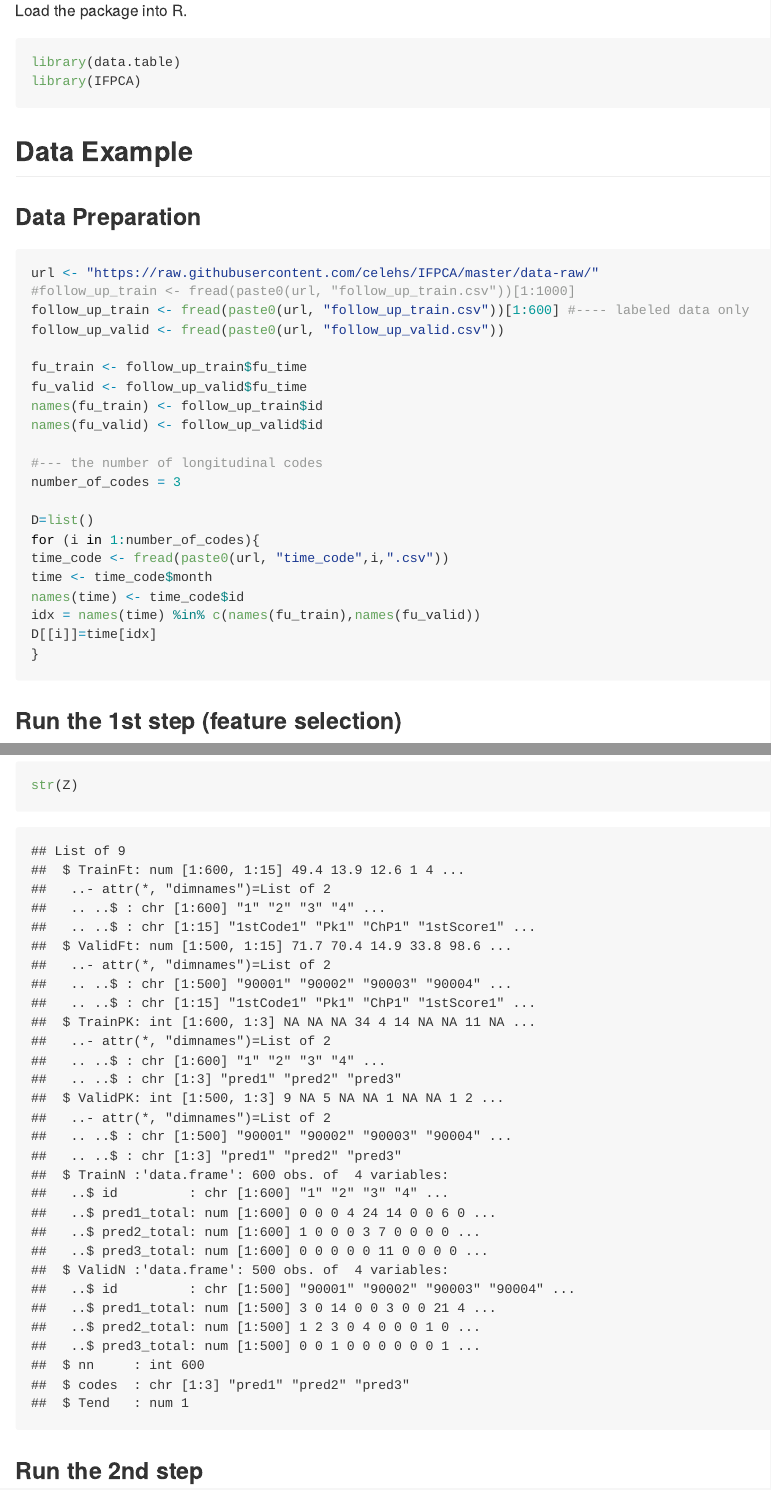
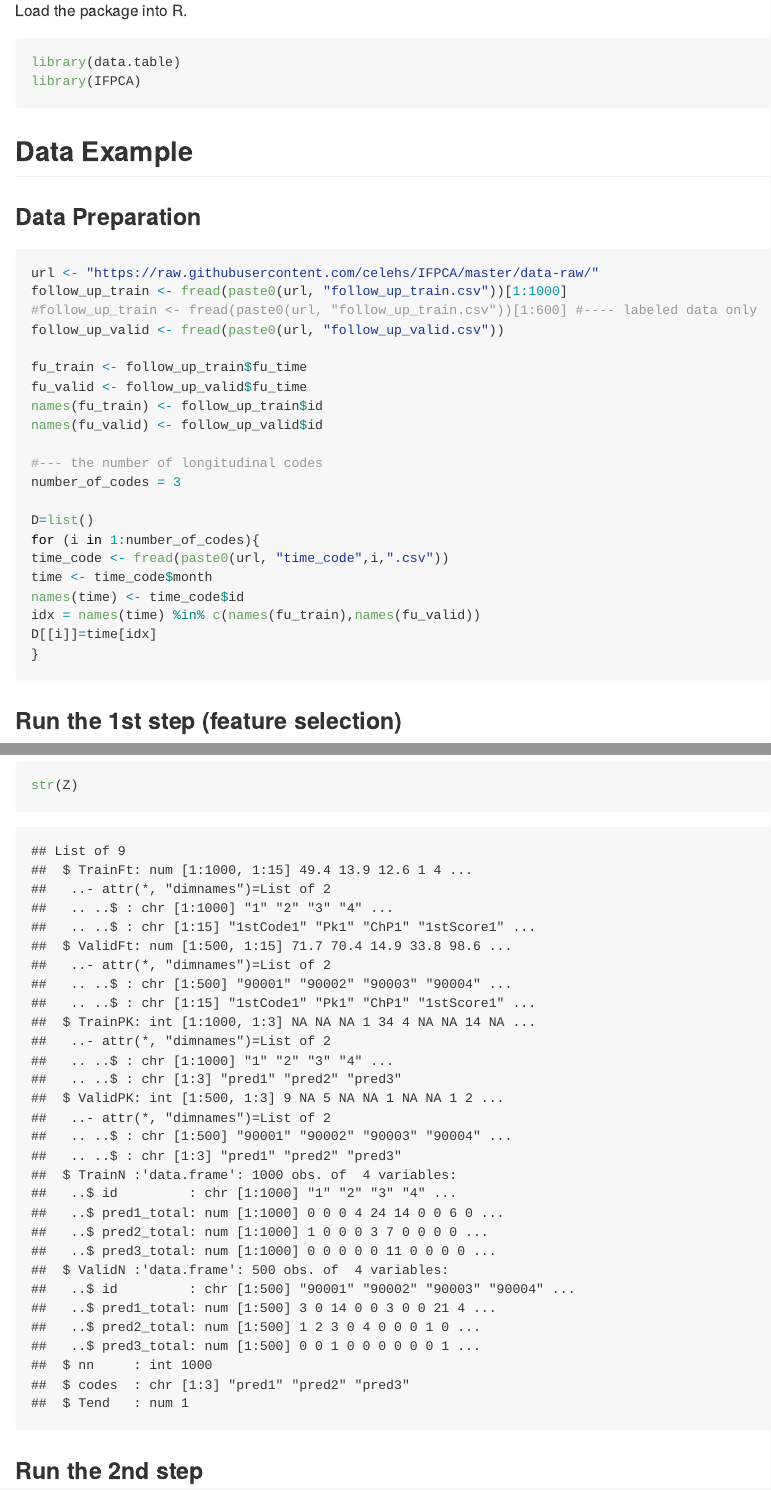
Before and after one commit to celehs/IFPCA, an R Markdown document (Test-Uno.Rmd): the page in a window 1100 px wide, from 390 px down, and a second part further down, joined at a grey line. Rendered offline with R 4.5, knitr and Pandoc, with nearby package versions; some code elsewhere in the file could not run offline; long lines of code are wrapped.

Commit message:
Change back
Will select the labeled data in masta.fit()

````diff
--- a/R/IFPCA.R
+++ b/R/IFPCA.R
@@ -182,10 +182,10 @@ ifpca <- function(time, fu_train, fu_valid,
 #   FPCA = FPCA
     TrainN = TrainN,
     ValidN = ValidN,
-    TrainFt = ft.e[row.names(ft.e) %in% names(fu_train),], #--- need to be labeled data only
-#   TrainSc = ft.e.S[row.names(ft.e.S) %in% names(fu_train),], #--- need to be labeled data only
+    TrainFt = ft.e,
+#   TrainSc = ft.e.S
     ValidFt = ft.e2,
 #   ValidSc = ft.e.S2,
-    TrainPK = PKTS[names(PKTS) %in% names(fu_train)], #--- need to be labeled data only
+    TrainPK = PKTS,
     ValidPK = PKTS2)
 }
--- a/Test-Uno.Rmd
+++ b/Test-Uno.Rmd
@@ -28,8 +28,8 @@ library(IFPCA)
 ### Data Preparation
 ```{r}
 url <- "https://raw.githubusercontent.com/celehs/IFPCA/master/data-raw/"
-#follow_up_train <- fread(paste0(url, "follow_up_train.csv"))[1:1000]
-follow_up_train <- fread(paste0(url, "follow_up_train.csv"))[1:600] #---- labeled data only
+follow_up_train <- fread(paste0(url, "follow_up_train.csv"))[1:1000]
+#follow_up_train <- fread(paste0(url, "follow_up_train.csv"))[1:600] #---- labeled data only
 follow_up_valid <- fread(paste0(url, "follow_up_valid.csv"))
 
 fu_train <- follow_up_train$fu_time
````
